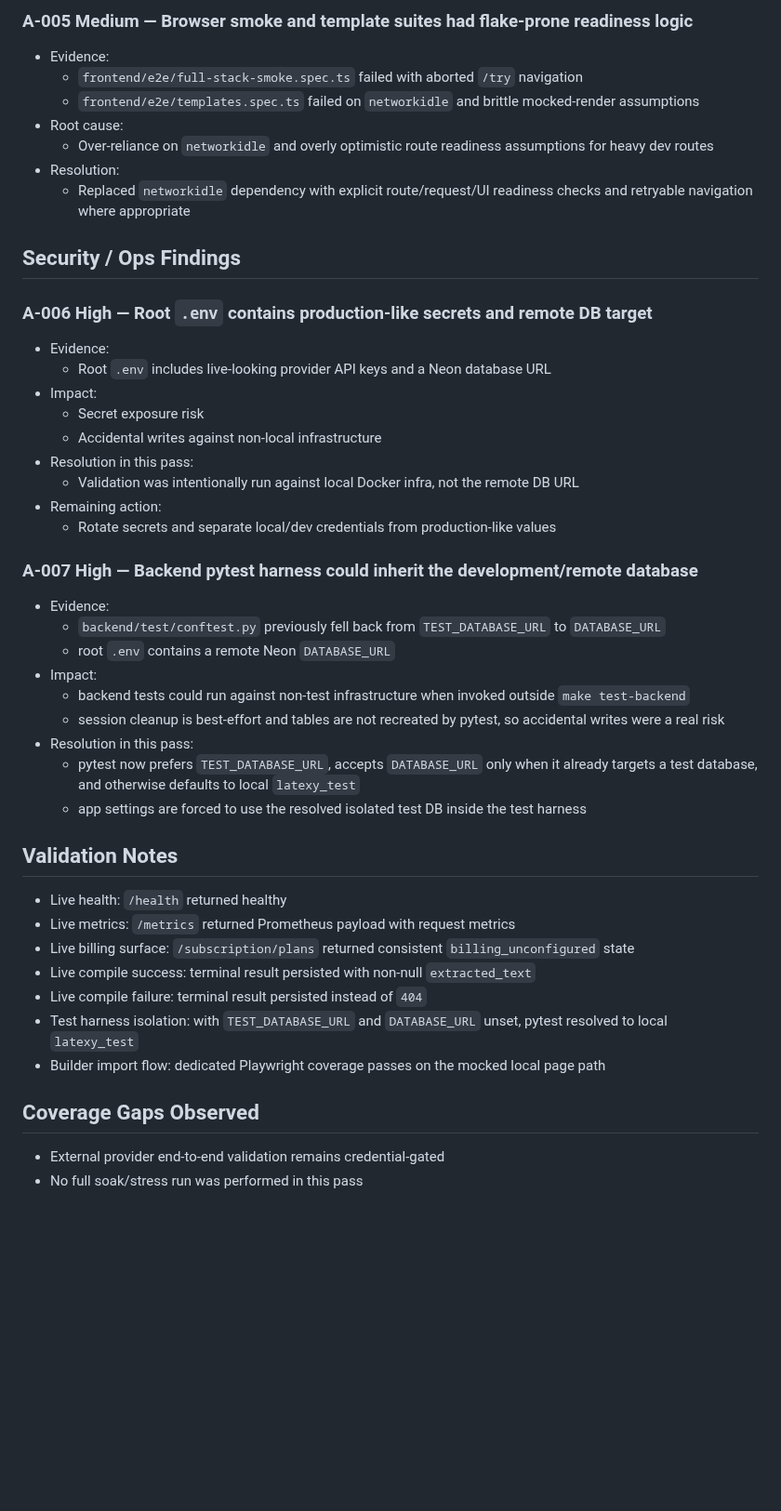
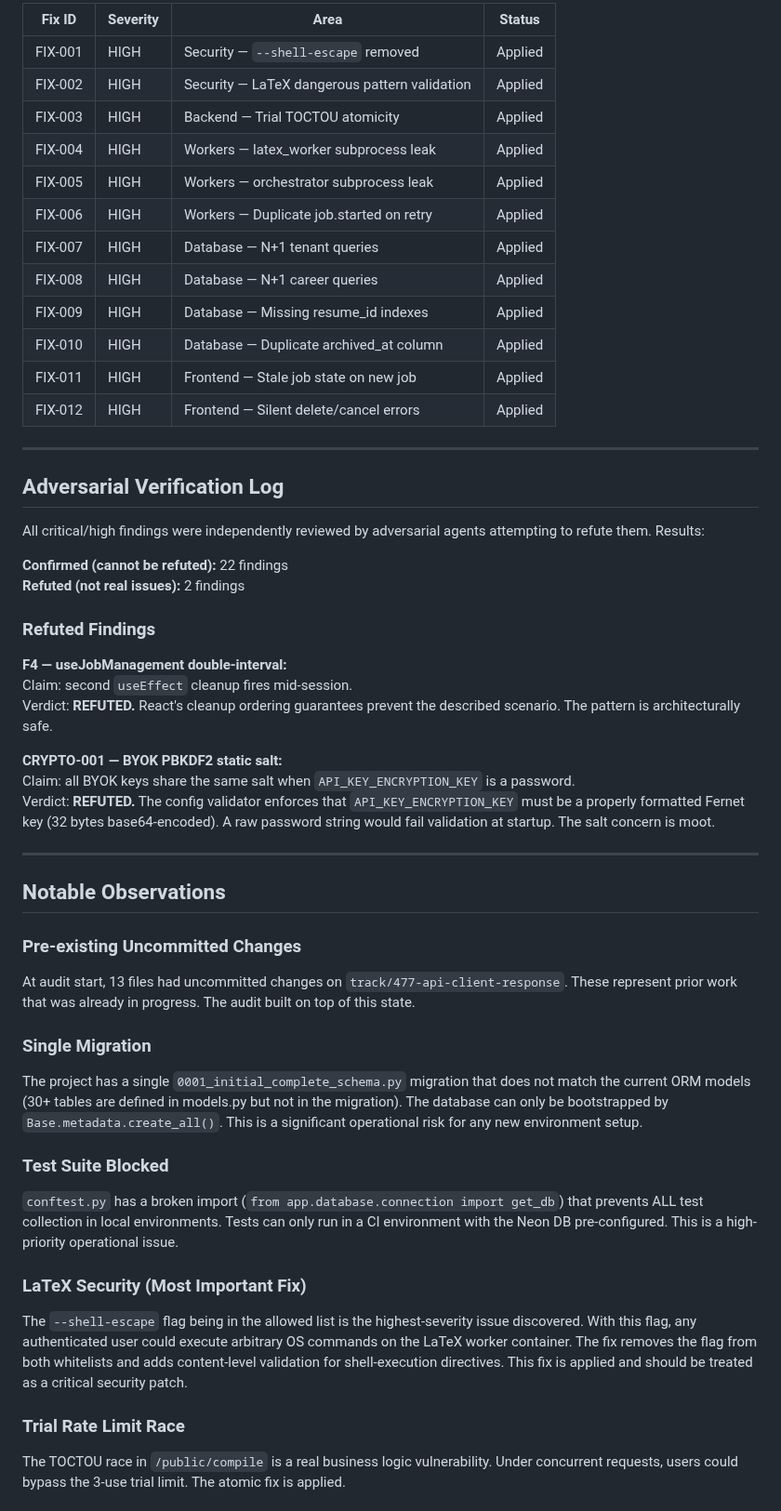
Before and after one commit to sanskarpan/Latexy, a Markdown page: AUDIT_LOG.md, the part around one of its changes. Shown at 93% size. Drawn GitHub-style; blank space fills up the shorter version.

```diff
--- a/AUDIT_LOG.md
+++ b/AUDIT_LOG.md
@@ -61,46 +46,54 @@
 
-### A-005 Medium — Browser smoke and template suites had flake-prone readiness logic
-- Evidence:
-  - `frontend/e2e/full-stack-smoke.spec.ts` failed with aborted `/try` navigation
-  - `frontend/e2e/templates.spec.ts` failed on `networkidle` and brittle mocked-render assumptions
-- Root cause:
-  - Over-reliance on `networkidle` and overly optimistic route readiness assumptions for heavy dev routes
-- Resolution:
-  - Replaced `networkidle` dependency with explicit route/request/UI readiness checks and retryable navigation where appropriate
+| Fix ID | Severity | Area | Status |
+|--------|----------|------|--------|
+| FIX-001 | HIGH | Security — `--shell-escape` removed | Applied |
+| FIX-002 | HIGH | Security — LaTeX dangerous pattern validation | Applied |
+| FIX-003 | HIGH | Backend — Trial TOCTOU atomicity | Applied |
+| FIX-004 | HIGH | Workers — latex_worker subprocess leak | Applied |
+| FIX-005 | HIGH | Workers — orchestrator subprocess leak | Applied |
+| FIX-006 | HIGH | Workers — Duplicate job.started on retry | Applied |
+| FIX-007 | HIGH | Database — N+1 tenant queries | Applied |
+| FIX-008 | HIGH | Database — N+1 career queries | Applied |
+| FIX-009 | HIGH | Database — Missing resume_id indexes | Applied |
+| FIX-010 | HIGH | Database — Duplicate archived_at column | Applied |
+| FIX-011 | HIGH | Frontend — Stale job state on new job | Applied |
+| FIX-012 | HIGH | Frontend — Silent delete/cancel errors | Applied |
 
-## Security / Ops Findings
+---
 
-### A-006 High — Root `.env` contains production-like secrets and remote DB target
-- Evidence:
-  - Root `.env` includes live-looking provider API keys and a Neon database URL
-- Impact:
-  - Secret exposure risk
-  - Accidental writes against non-local infrastructure
-- Resolution in this pass:
-  - Validation was intentionally run against local Docker infra, not the remote DB URL
-- Remaining action:
-  - Rotate secrets and separate local/dev credentials from production-like values
+## Adversarial Verification Log
 
-### A-007 High — Backend pytest harness could inherit the development/remote database
-- Evidence:
-  - `backend/test/conftest.py` previously fell back from `TEST_DATABASE_URL` to `DATABASE_URL`
-  - root `.env` contains a remote Neon `DATABASE_URL`
-- Impact:
-  - backend tests could run against non-test infrastructure when invoked outside `make test-backend`
-  - session cleanup is best-effort and tables are not recreated by pytest, so accidental writes were a real risk
-- Resolution in this pass:
-  - pytest now prefers `TEST_DATABASE_URL`, accepts `DATABASE_URL` only when it already targets a test database, and otherwise defaults to local `latexy_test`
-  - app settings are forced to use the resolved isolated test DB inside the test harness
+All critical/high findings were independently reviewed by adversarial agents attempting to refute them. Results:
 
-## Validation Notes
-- Live health: `/health` returned healthy
-- Live metrics: `/metrics` returned Prometheus payload with request metrics
-- Live billing surface: `/subscription/plans` returned consistent `billing_unconfigured` state
-- Live compile success: terminal result persisted with non-null `extracted_text`
-- Live compile failure: terminal result persisted instead of `404`
-- Test harness isolation: with `TEST_DATABASE_URL` and `DATABASE_URL` unset, pytest resolved to local `latexy_test`
-- Builder import flow: dedicated Playwright coverage passes on the mocked local page path
+**Confirmed (cannot be refuted):** 22 findings
+**Refuted (not real issues):** 2 findings
 
-## Coverage Gaps Observed
-- External provider end-to-end validation remains credential-gated
-- No full soak/stress run was performed in this pass
+### Refuted Findings
+
+**F4 — useJobManagement double-interval:**
+Claim: second `useEffect` cleanup fires mid-session.
+Verdict: **REFUTED.** React's cleanup ordering guarantees prevent the described scenario. The pattern is architecturally safe.
+
+**CRYPTO-001 — BYOK PBKDF2 static salt:**
+Claim: all BYOK keys share the same salt when `API_KEY_ENCRYPTION_KEY` is a password.
+Verdict: **REFUTED.** The config validator enforces that `API_KEY_ENCRYPTION_KEY` must be a properly formatted Fernet key (32 bytes base64-encoded). A raw password string would fail validation at startup. The salt concern is moot.
+
+---
+
+## Notable Observations
+
+### Pre-existing Uncommitted Changes
+At audit start, 13 files had uncommitted changes on `track/477-api-client-response`. These represent prior work that was already in progress. The audit built on top of this state.
+
+### Single Migration
+The project has a single `0001_initial_complete_schema.py` migration that does not match the current ORM models (30+ tables are defined in models.py but not in the migration). The database can only be bootstrapped by `Base.metadata.create_all()`. This is a significant operational risk for any new environment setup.
+
+### Test Suite Blocked
+`conftest.py` has a broken import (`from app.database.connection import get_db`) that prevents ALL test collection in local environments. Tests can only run in a CI environment with the Neon DB pre-configured. This is a high-priority operational issue.
+
+### LaTeX Security (Most Important Fix)
+The `--shell-escape` flag being in the allowed list is the highest-severity issue discovered. With this flag, any authenticated user could execute arbitrary OS commands on the LaTeX worker container. The fix removes the flag from both whitelists and adds content-level validation for shell-execution directives. This fix is applied and should be treated as a critical security patch.
+
+### Trial Rate Limit Race
+The TOCTOU race in `/public/compile` is a real business logic vulnerability. Under concurrent requests, users could bypass the 3-use trial limit. The atomic fix is applied.
+
```
Also changed, not shown: other parts of AUDIT_LOG.md (+56 -51 lines).
